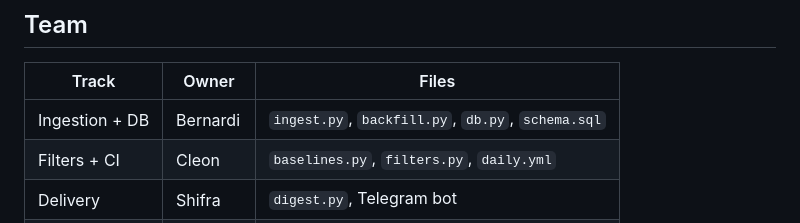
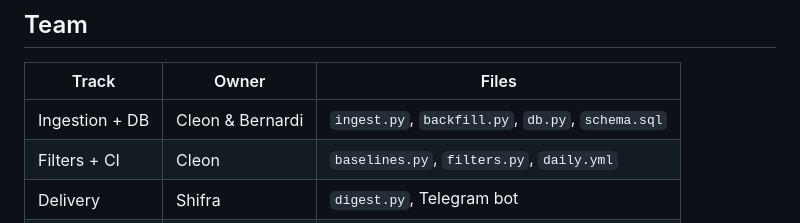
Before and after one commit to cleom-svg/idx-signal-filter, a Markdown page: README.md, the part around the change. Drawn GitHub-style.

```diff
--- a/README.md
+++ b/README.md
@@ -97,7 +97,7 @@ than enough for near-identical headlines about the same announcement.
 
 | Track | Owner | Files |
 |---|---|---|
-| Ingestion + DB | Bernardi | `ingest.py`, `backfill.py`, `db.py`, `schema.sql` |
+| Ingestion + DB | Cleon & Bernardi | `ingest.py`, `backfill.py`, `db.py`, `schema.sql` |
 | Filters + CI | Cleon | `baselines.py`, `filters.py`, `daily.yml` |
 | Delivery | Shifra | `digest.py`, Telegram bot |
 | Observability | Eddyson | `docs/` dashboard |
```
